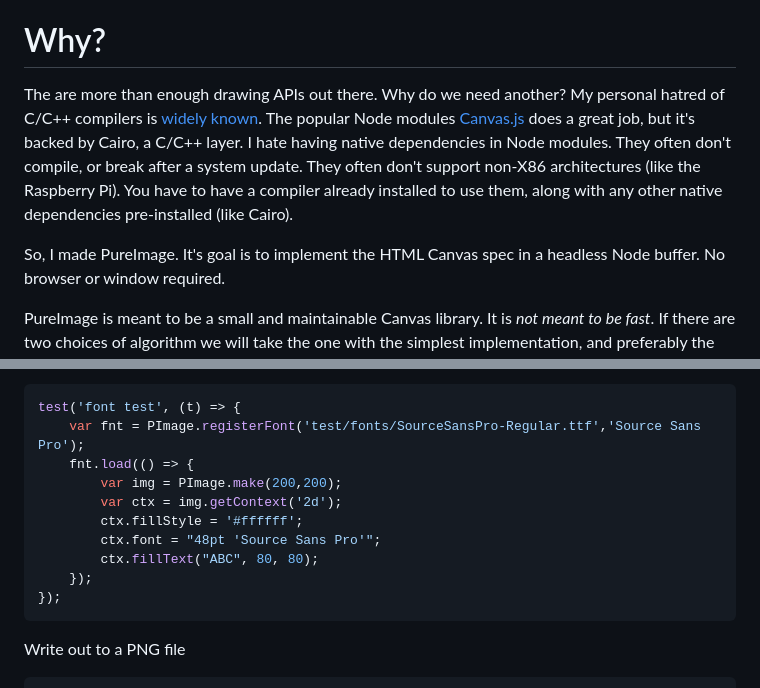
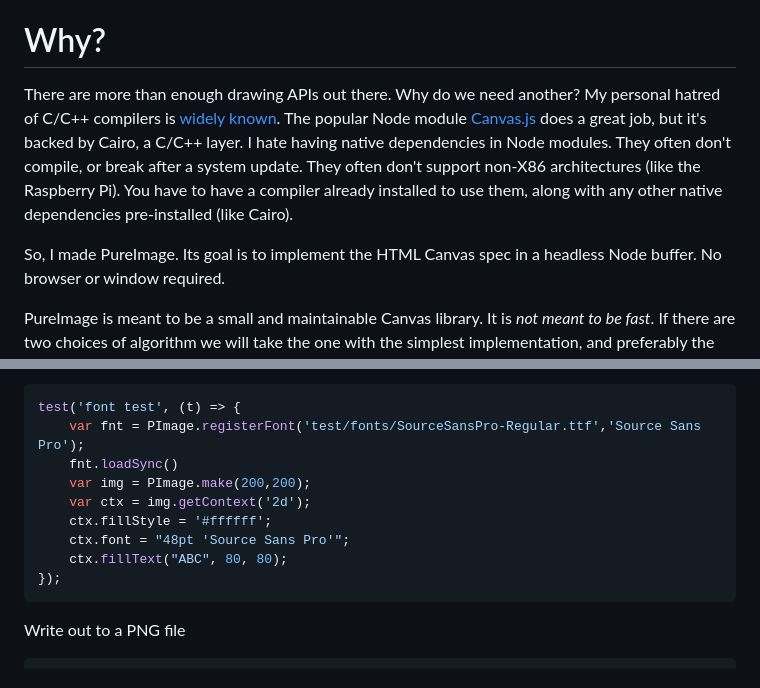
Before and after one commit to joshmarinacci/node-pureimage, a Markdown page: README.md, 2 parts joined by grey strips. GitHub-like rendering.

````diff
--- a/README.md
+++ b/README.md
@@ -88,16 +88,16 @@ On the roadmap, but still missing
 Why?
 ====
 
-The are more than enough drawing APIs out there. Why do we need another? My
+There are more than enough drawing APIs out there. Why do we need another? My
 personal hatred of C/C++ compilers is [widely known](https://joshondesign.com/2014/09/17/rustlang).
-The popular Node modules [Canvas.js](https://github.com/Automattic/node-canvas) does a great
+The popular Node module [Canvas.js](https://github.com/Automattic/node-canvas) does a great
 job, but it's backed by Cairo, a C/C++ layer. I hate having native dependencies
 in Node modules. They often don't compile, or break after a system update. They
 often don't support non-X86 architectures (like the Raspberry Pi). You have
 to have a compiler already installed to use them, along with any other native
 dependencies pre-installed (like Cairo).
 
-So, I made PureImage. It's goal is to implement the HTML Canvas spec in a headless
+So, I made PureImage. Its goal is to implement the HTML Canvas spec in a headless
 Node buffer. No browser or window required.
 
 PureImage is meant to be a small and maintainable Canvas library.
@@ -151,13 +151,12 @@ of 48 points.
 ```js
 test('font test', (t) => {
     var fnt = PImage.registerFont('test/fonts/SourceSansPro-Regular.ttf','Source Sans Pro');
-    fnt.load(() => {
-        var img = PImage.make(200,200);
-        var ctx = img.getContext('2d');
-        ctx.fillStyle = '#ffffff';
-        ctx.font = "48pt 'Source Sans Pro'";
-        ctx.fillText("ABC", 80, 80);
-    });
+    fnt.loadSync()
+    var img = PImage.make(200,200);
+    var ctx = img.getContext('2d');
+    ctx.fillStyle = '#ffffff';
+    ctx.font = "48pt 'Source Sans Pro'";
+    ctx.fillText("ABC", 80, 80);
 });
 ```
 
````
Also changed, not shown: other parts of README.md (+42 -25 lines).
